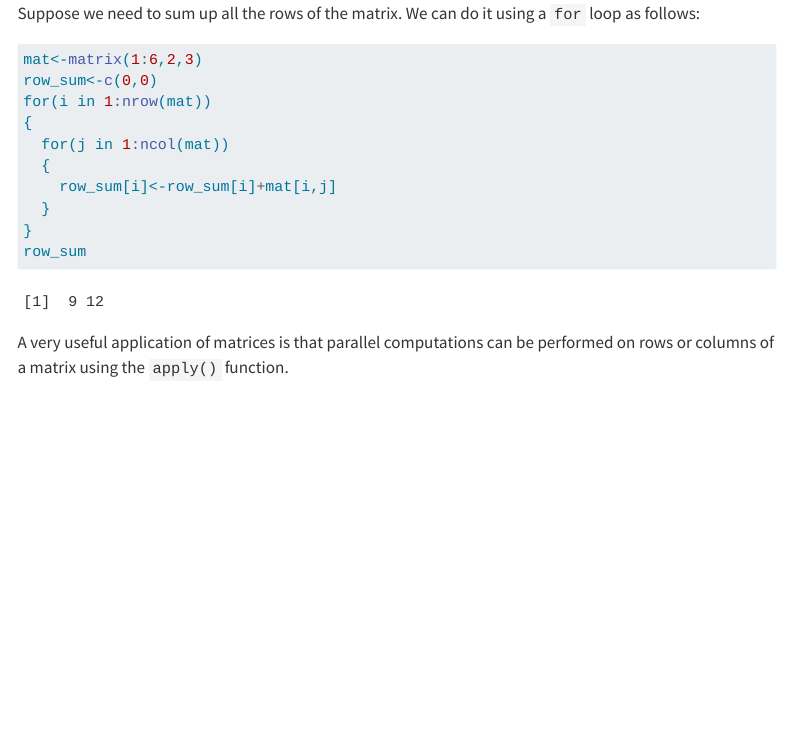
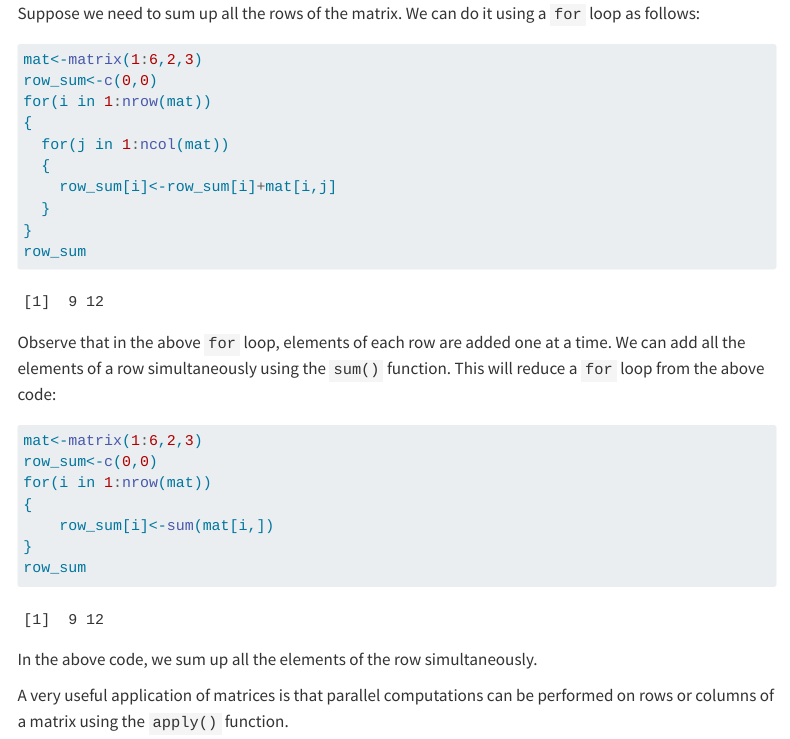
Before and after one commit to NUstat/Intro_to_programming_for_data_sci, a Quarto document (robjects.qmd): the page in a window 1100 px wide, from 2800 px down. Rendered offline with R 4.5, knitr and Pandoc in place of Quarto, with nearby package versions; some code elsewhere in the file could not run offline; menus at the side of the page are left out; long lines of code are wrapped.

Commit message:
robjects

````diff
--- a/_quarto.yml
+++ b/_quarto.yml
@@ -24,6 +24,7 @@ book:
         - Variable_expressions_statements-R.qmd
         - control_flow.qmd
         - control_flow2.qmd
+        - robjects.qmd
 
 bibliography: references.bib
 
--- a/robjects.qmd
+++ b/robjects.qmd
@@ -123,5 +123,21 @@ for(i in 1:nrow(mat))
 row_sum
 ```
 
+Observe that in the above `for` loop, elements of each row are added one at a time. We can add all the elements of a row simultaneously using the `sum()` function. This will reduce a `for` loop from the above code:
+
+```{r}
+mat<-matrix(1:6,2,3)
+row_sum<-c(0,0)
+for(i in 1:nrow(mat))
+{
+    row_sum[i]<-sum(mat[i,])
+}
+row_sum
+```
+
+
+In the above code, we sum up all the elements of the row simultaneously.
+
+
 
 A very useful application of matrices is that parallel computations can be performed on rows or columns of a matrix using the `apply()` function.
````
